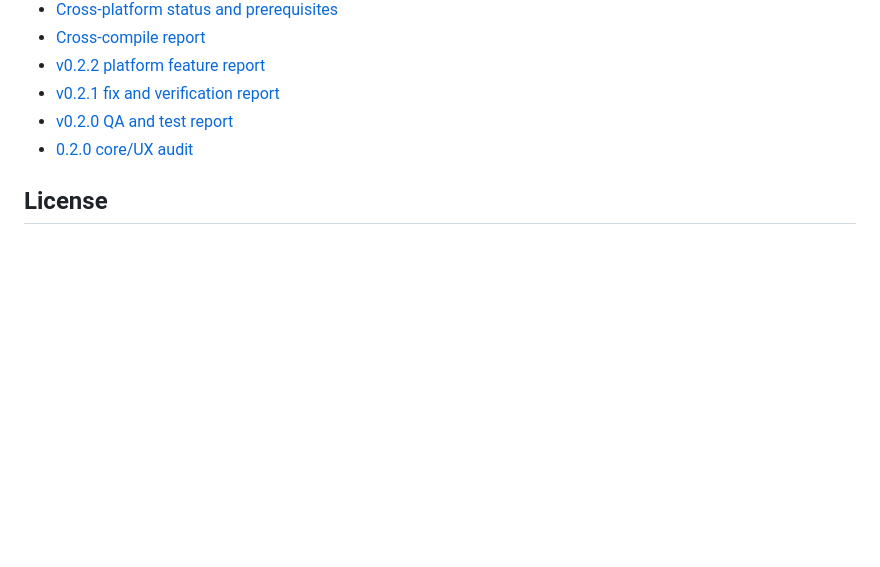
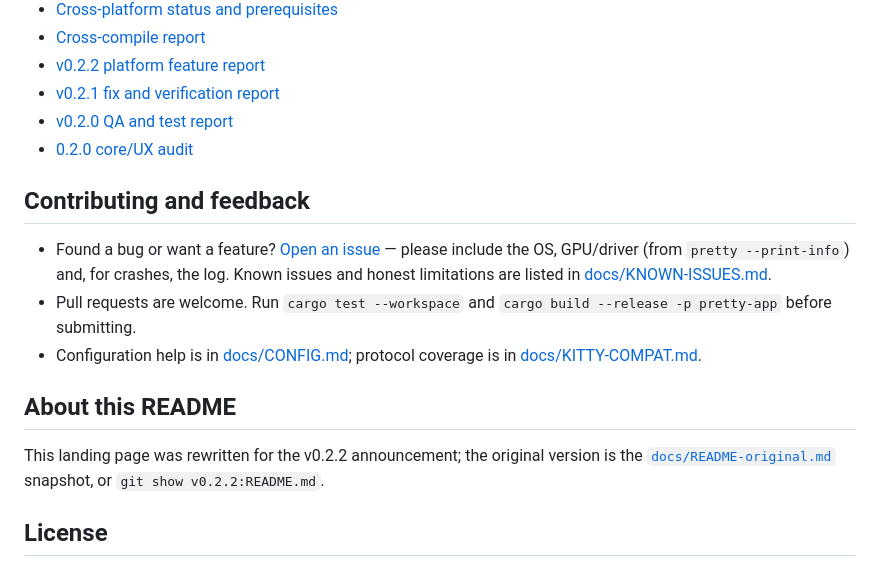
Before and after one commit to mappingAu/pretty, a Markdown page: README.md, the part around one of its changes. Rendered like a GitHub page; blank space fills up the shorter version.

```diff
--- a/README.md
+++ b/README.md
@@ -458,6 +510,23 @@ run (not to a GitHub release).
 - [v0.2.0 QA and test report](docs/TEST-REPORT-V0.2.0.md)
 - [0.2.0 core/UX audit](docs/AUDIT-020.md)
 
+## Contributing and feedback
+
+- Found a bug or want a feature? [Open an issue](https://github.com/mappingAu/pretty/issues)
+  — please include the OS, GPU/driver (from `pretty --print-info`) and, for
+  crashes, the log. Known issues and honest limitations are listed in
+  [docs/KNOWN-ISSUES.md](docs/KNOWN-ISSUES.md).
+- Pull requests are welcome. Run `cargo test --workspace` and
+  `cargo build --release -p pretty-app` before submitting.
+- Configuration help is in [docs/CONFIG.md](docs/CONFIG.md); protocol coverage
+  is in [docs/KITTY-COMPAT.md](docs/KITTY-COMPAT.md).
+
+## About this README
+
+This landing page was rewritten for the v0.2.2 announcement; the original
+version is the [`docs/README-original.md`](docs/README-original.md) snapshot, or
+`git show v0.2.2:README.md`.
+
 ## License
 
 Pretty is licensed under **GNU General Public License v3.0 or later**
```
Also changed, not shown: other parts of README.md (+62 -10 lines), README.zh-CN.md (added, +102 -0 lines), docs/README-original.md (added, +466 -0 lines), docs/screenshots/promo-hero.png (added), docs/screenshots/promo-strip.png (added).
